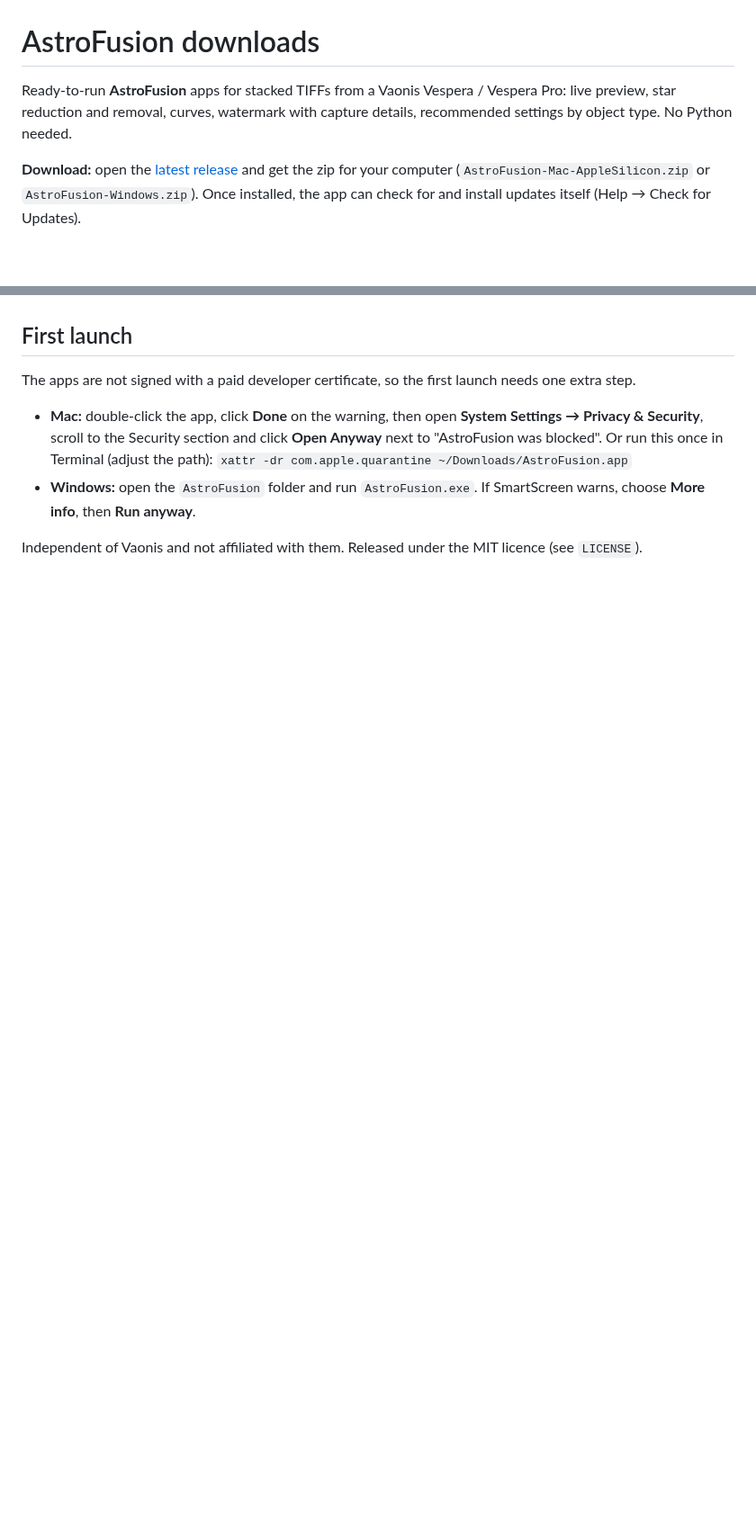
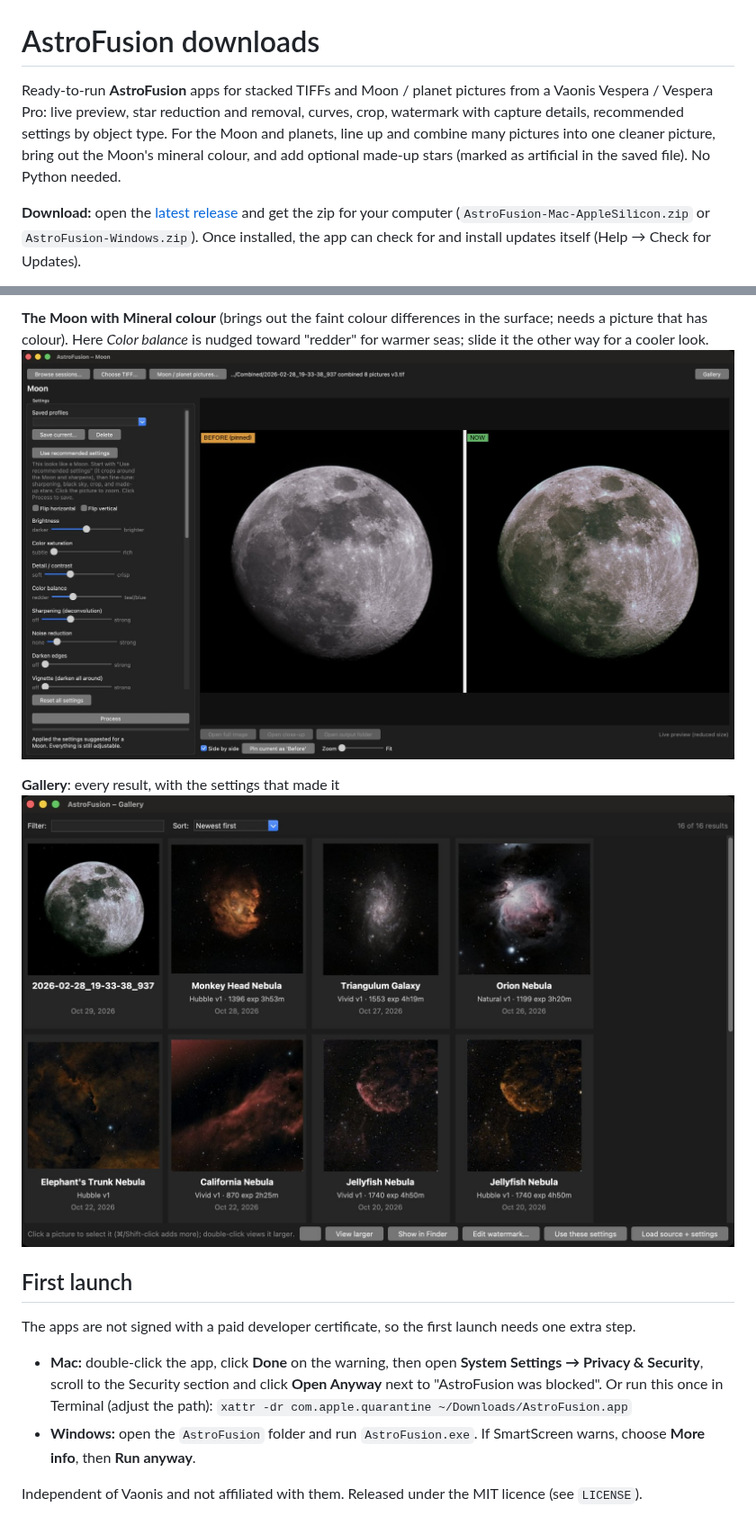
Before and after one commit to JimGBritt/AstroFusion-releases, a Markdown page: README.md, 2 parts joined by grey strips. Shown at 90% size. Rendered like a GitHub page; pictures changed too: docs/screenshots/gallery.jpg (added), docs/screenshots/moon-mineral.jpg (added); blank space fills up the shorter version.

Commit message:
README: what's new (Moon and planet pictures, crop) and screenshots
Co-Authored-By: Claude Sonnet 5.5 <noreply@anthropic.com>

```diff
--- a/README.md
+++ b/README.md
@@ -1,7 +1,9 @@
 # AstroFusion downloads
 
-Ready-to-run **AstroFusion** apps for stacked TIFFs from a Vaonis Vespera / Vespera Pro: live preview, star reduction and
-removal, curves, watermark with capture details, recommended settings by object type. No Python needed.
+Ready-to-run **AstroFusion** apps for stacked TIFFs and Moon / planet pictures from a Vaonis Vespera / Vespera Pro: live
+preview, star reduction and removal, curves, crop, watermark with capture details, recommended settings by object type.
+For the Moon and planets, line up and combine many pictures into one cleaner picture, bring out the Moon's mineral colour,
+and add optional made-up stars (marked as artificial in the saved file). No Python needed.
 
 **Download:** open the [latest release](../../releases/latest) and get the zip for your computer
 (`AstroFusion-Mac-AppleSilicon.zip` or `AstroFusion-Windows.zip`). Once installed, the app can check for and install
@@ -9,3 +27,8 @@ updates itself (Help → Check for Updates).
+**The Moon with Mineral colour** (brings out the faint colour differences in the surface; needs a picture that has colour). Here *Color balance* is nudged toward "redder" for warmer seas; slide it the other way for a cooler look.
+![AstroFusion with the Mineral colour control on the Moon](docs/screenshots/moon-mineral.jpg)
+
+**Gallery**: every result, with the settings that made it
+![The AstroFusion gallery](docs/screenshots/gallery.jpg)
 
 ## First launch
 The apps are not signed with a paid developer certificate, so the first launch needs one extra step.
```
Also changed, not shown: other parts of README.md (+16 -0 lines), docs/screenshots/galaxy-m31.jpg (added), docs/screenshots/moon.jpg (added), docs/screenshots/nebula-ic443.jpg (added), docs/screenshots/nebula-m42.jpg (added).
